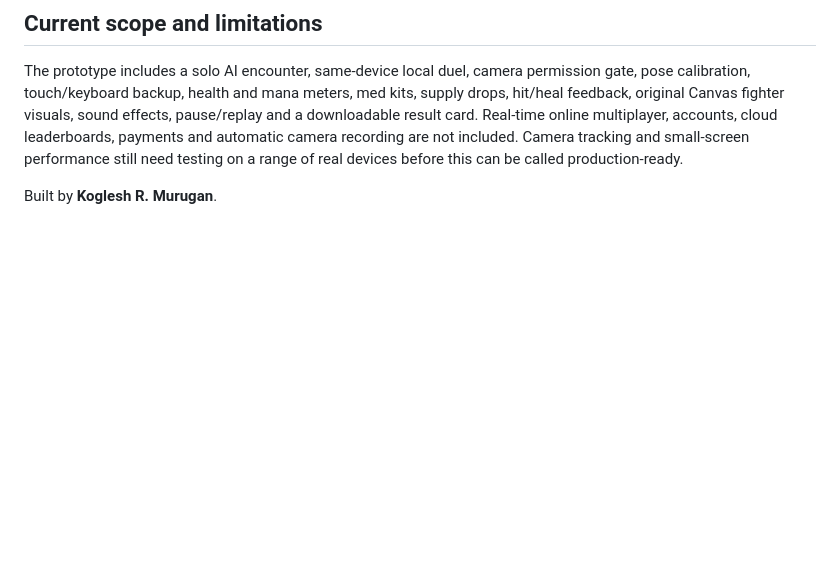
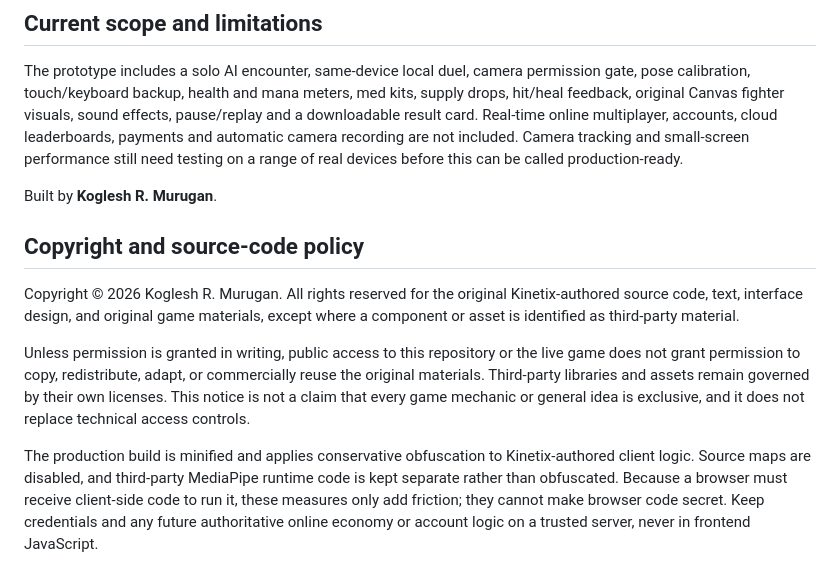
Before and after one commit to kogleshofficial-hub/kinetix, a Markdown page: README.md, the part around the change. GitHub-like rendering; blank space fills up the shorter version.

Commit message:
Document original Kinetix code ownership and production protection

```diff
--- a/README.md
+++ b/README.md
@@ -72,3 +72,12 @@ Combo banners cost **100** or **250 Kinets** and appear in solo play from a five
 The prototype includes a solo AI encounter, same-device local duel, camera permission gate, pose calibration, touch/keyboard backup, health and mana meters, med kits, supply drops, hit/heal feedback, original Canvas fighter visuals, sound effects, pause/replay and a downloadable result card. Real-time online multiplayer, accounts, cloud leaderboards, payments and automatic camera recording are not included. Camera tracking and small-screen performance still need testing on a range of real devices before this can be called production-ready.
 
 Built by **Koglesh R. Murugan**.
+
+
+## Copyright and source-code policy
+
+Copyright © 2026 Koglesh R. Murugan. All rights reserved for the original Kinetix-authored source code, text, interface design, and original game materials, except where a component or asset is identified as third-party material.
+
+Unless permission is granted in writing, public access to this repository or the live game does not grant permission to copy, redistribute, adapt, or commercially reuse the original materials. Third-party libraries and assets remain governed by their own licenses. This notice is not a claim that every game mechanic or general idea is exclusive, and it does not replace technical access controls.
+
+The production build is minified and applies conservative obfuscation to Kinetix-authored client logic. Source maps are disabled, and third-party MediaPipe runtime code is kept separate rather than obfuscated. Because a browser must receive client-side code to run it, these measures only add friction; they cannot make browser code secret. Keep credentials and any future authoritative online economy or account logic on a trusted server, never in frontend JavaScript.
```
